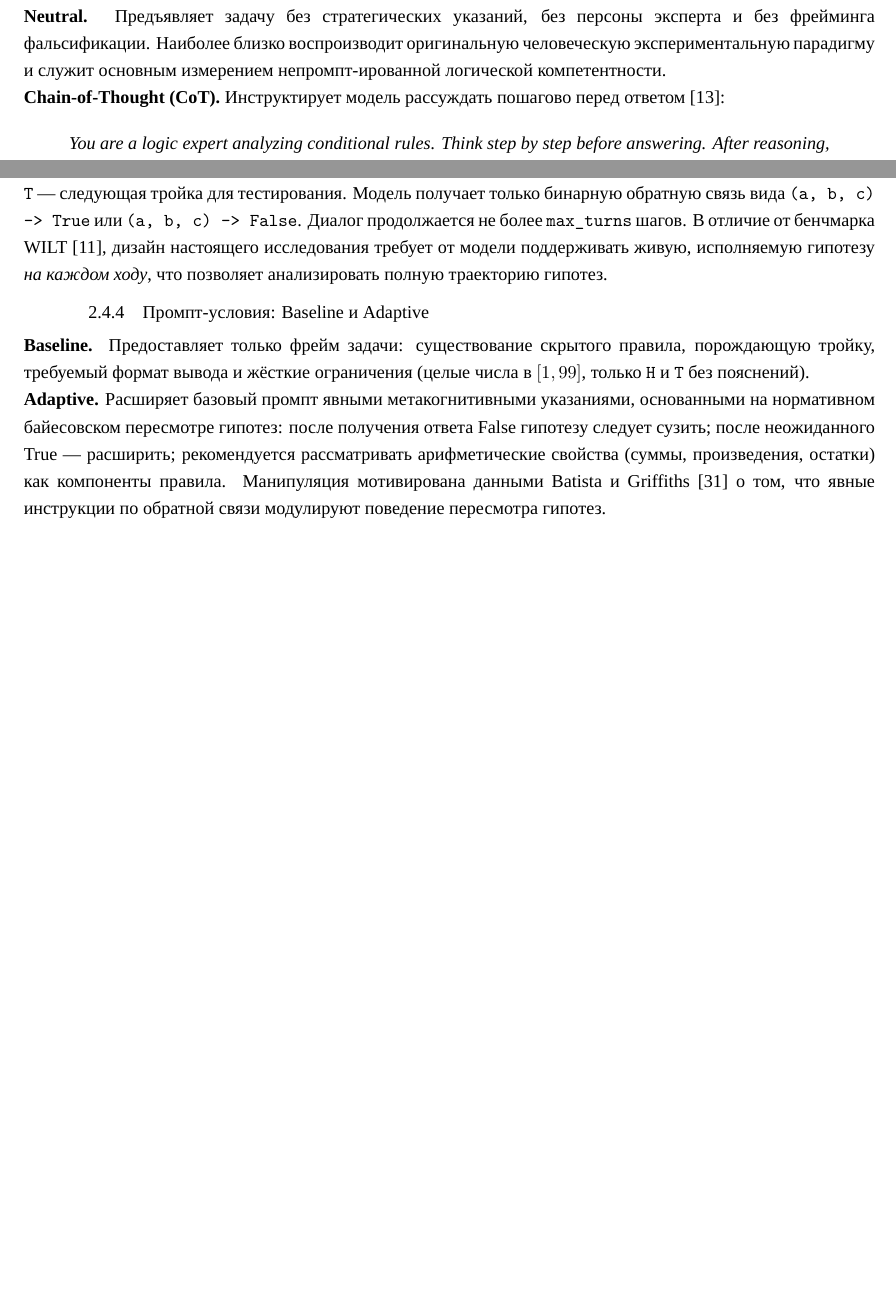
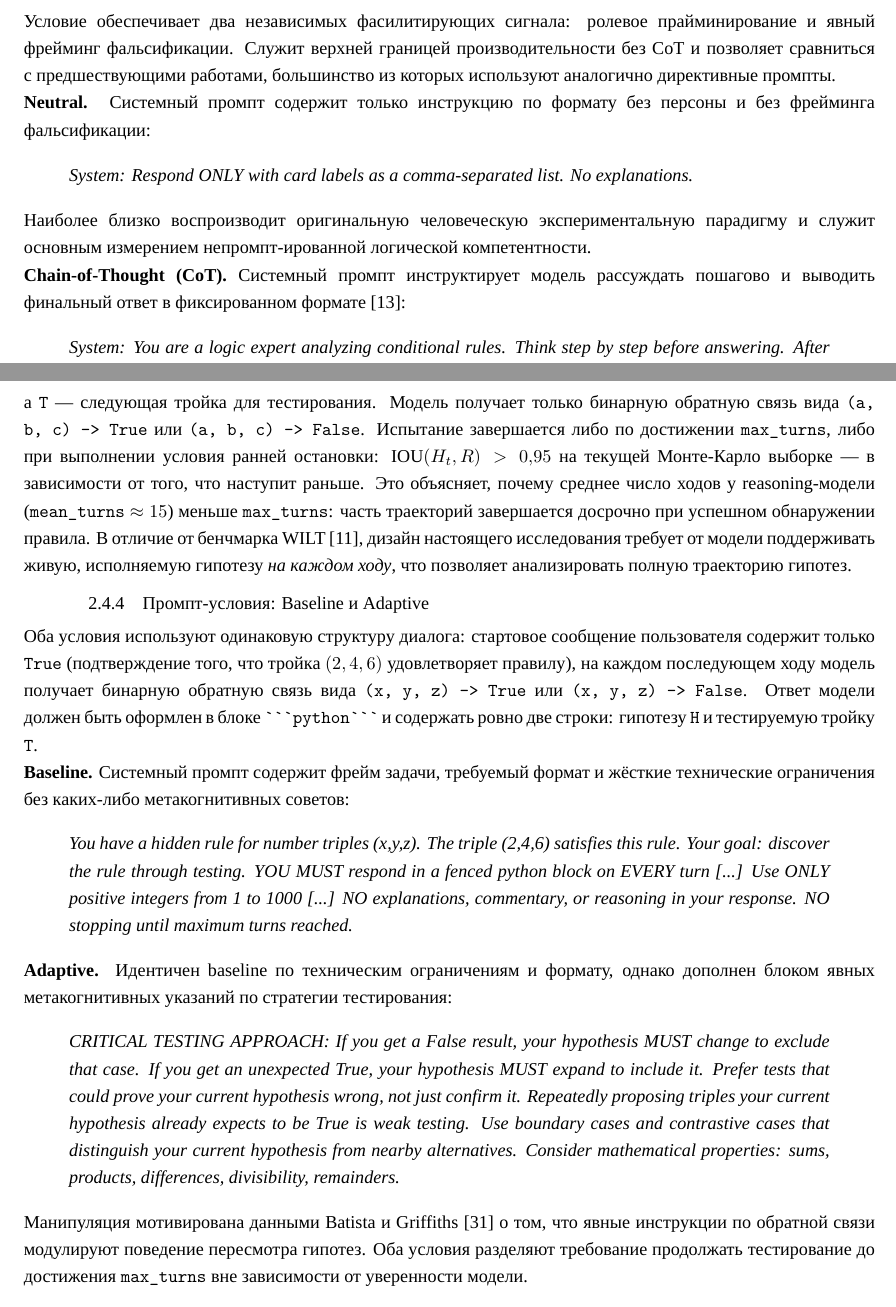
Before and after one commit to WpythonW/Diploma, a LaTeX thesis (main.tex, which reads chapter2.tex): two parts of pages 19 and 22 of 32 before the commit and two parts of pages 20 and 23 of 32 after it, joined at a grey line, cut at the place of the change, the shorter picture padded with empty space. Compiled offline with XeLaTeX; a missing font is replaced by an installed copy or a similar font.

Commit message:
Update chapter 2 draft

````diff
--- a/chapter2.tex
+++ b/chapter2.tex
@@ -184,14 +184,28 @@ qwen3.5-397b-a17b & 3120 & 5  & $0{,}0625$              & $-0{,}0052$ & - \\
 
 \subsection{Промпт-условия}
 
-Оценивались два промпт-условия на датасете «Формальная логика --- Нейтральная» и дополнительно на «Знакомых социальных контрактах».
+Оценивались три промпт-условия на датасете «Формальная логика --- Нейтральная» и дополнительно на «Знакомых социальных контрактах».
 
-\textbf{Neutral.} Предъявляет задачу без стратегических указаний, без персоны эксперта и без фрейминга фальсификации. Наиболее близко воспроизводит оригинальную человеческую экспериментальную парадигму и служит основным измерением непромпт-ированной логической компетентности.
-
-\textbf{Chain-of-Thought (CoT).} Инструктирует модель рассуждать пошагово перед ответом~\cite{wei2022chain}:
+\textbf{Original (Assisted Falsification).} Системный промпт задаёт персону эксперта по логике и явную задачу найти карточки, нарушающие правило:
 
 \begin{quote}
-\textit{You are a logic expert analyzing conditional rules. Think step by step before answering. After reasoning, output your final answer on the last line as: ANSWER: card1, card2.}
+\textit{System: You are a logic expert analyzing conditional rules. Your task is to identify which cards must be turned over to check if a rule is violated. CRITICAL INSTRUCTIONS: Respond ONLY with the selected cards as a comma-separated list. NO explanations, NO reasoning, NO JSON, NO other text.}
+\end{quote}
+
+Условие обеспечивает два независимых фасилитирующих сигнала: ролевое прайминирование и явный фрейминг фальсификации. Служит верхней границей производительности без CoT и позволяет сравниться с предшествующими работами, большинство из которых используют аналогично директивные промпты.
+
+\textbf{Neutral.} Системный промпт содержит только инструкцию по формату без персоны и без фрейминга фальсификации:
+
+\begin{quote}
+\textit{System: Respond ONLY with card labels as a comma-separated list. No explanations.}
+\end{quote}
+
+Наиболее близко воспроизводит оригинальную человеческую экспериментальную парадигму и служит основным измерением непромпт-ированной логической компетентности.
+
+\textbf{Chain-of-Thought (CoT).} Системный промпт инструктирует модель рассуждать пошагово и выводить финальный ответ в фиксированном формате~\cite{wei2022chain}:
+
+\begin{quote}
+\textit{System: You are a logic expert analyzing conditional rules. Think step by step before answering. After reasoning, output your final answer on the last line as: ANSWER: card1, card2.}
 \end{quote}
 
 Условие CoT тестирует, раскрывает ли явное элицирование рассуждений латентную компетентность у моделей, недостаточно показывающих себя при прямых ответах, и взаимодействует ли CoT дифференцированно с уровнем способностей модели~\cite{kojima2022large}.
@@ -326,13 +340,25 @@ gemma-3-12b-it     & 0,028 & 0,270 & 0,134 & 0,186 & 0,468 & 0,230 \\
 \texttt{T: [x, y, z]}
 \end{quote}
 
-где \texttt{H} --- исполняемый Python-лямбда-выражение, представляющее текущую гипотезу о скрытом правиле $R$, а \texttt{T} --- следующая тройка для тестирования. Модель получает только бинарную обратную связь вида \texttt{(a, b, c) -> True} или \texttt{(a, b, c) -> False}. Диалог продолжается не более \texttt{max\_turns} шагов. В отличие от бенчмарка WILT~\cite{banatt2024wilt}, дизайн настоящего исследования требует от модели поддерживать живую, исполняемую гипотезу \textit{на каждом ходу}, что позволяет анализировать полную траекторию гипотез.
+где \texttt{H} --- исполняемый Python-лямбда-выражение, представляющее текущую гипотезу о скрытом правиле $R$, а \texttt{T} --- следующая тройка для тестирования. Модель получает только бинарную обратную связь вида \texttt{(a, b, c) -> True} или \texttt{(a, b, c) -> False}. Испытание завершается либо по достижении \texttt{max\_turns}, либо при выполнении условия ранней остановки: $\text{IOU}(H_t, R) > 0{,}95$ на текущей Монте-Карло выборке~--- в зависимости от того, что наступит раньше. Это объясняет, почему среднее число ходов у reasoning-модели (\texttt{mean\_turns} $\approx 15$) меньше \texttt{max\_turns}: часть траекторий завершается досрочно при успешном обнаружении правила. В отличие от бенчмарка WILT~\cite{banatt2024wilt}, дизайн настоящего исследования требует от модели поддерживать живую, исполняемую гипотезу \textit{на каждом ходу}, что позволяет анализировать полную траекторию гипотез.
 
 \subsection{Промпт-условия: Baseline и Adaptive}
 
-\textbf{Baseline.} Предоставляет только фрейм задачи: существование скрытого правила, порождающую тройку, требуемый формат вывода и жёсткие ограничения (целые числа в $[1, 99]$, только \texttt{H} и \texttt{T} без пояснений).
+Оба условия используют одинаковую структуру диалога: стартовое сообщение пользователя содержит только \texttt{True} (подтверждение того, что тройка $(2, 4, 6)$ удовлетворяет правилу), на каждом последующем ходу модель получает бинарную обратную связь вида \texttt{(x, y, z) -> True} или \texttt{(x, y, z) -> False}. Ответ модели должен быть оформлен в блоке \texttt{```python```} и содержать ровно две строки: гипотезу \texttt{H} и тестируемую тройку \texttt{T}.
 
-\textbf{Adaptive.} Расширяет базовый промпт явными метакогнитивными указаниями, основанными на нормативном байесовском пересмотре гипотез: после получения ответа False гипотезу следует сузить; после неожиданного True --- расширить; рекомендуется рассматривать арифметические свойства (суммы, произведения, остатки) как компоненты правила. Манипуляция мотивирована данными Batista и Griffiths~\cite{batista2026rational} о том, что явные инструкции по обратной связи модулируют поведение пересмотра гипотез.
+\textbf{Baseline.} Системный промпт содержит фрейм задачи, требуемый формат и жёсткие технические ограничения без каких-либо метакогнитивных советов:
+
+\begin{quote}
+\textit{You have a hidden rule for number triples (x,y,z). The triple (2,4,6) satisfies this rule. Your goal: discover the rule through testing. YOU MUST respond in a fenced python block on EVERY turn [...] Use ONLY positive integers from 1 to 1000 [...] NO explanations, commentary, or reasoning in your response. NO stopping until maximum turns reached.}
+\end{quote}
+
+\textbf{Adaptive.} Идентичен baseline по техническим ограничениям и формату, однако дополнен блоком явных метакогнитивных указаний по стратегии тестирования:
+
+\begin{quote}
+\textit{CRITICAL TESTING APPROACH: If you get a False result, your hypothesis MUST change to exclude that case. If you get an unexpected True, your hypothesis MUST expand to include it. Prefer tests that could prove your current hypothesis wrong, not just confirm it. Repeatedly proposing triples your current hypothesis already expects to be True is weak testing. Use boundary cases and contrastive cases that distinguish your current hypothesis from nearby alternatives. Consider mathematical properties: sums, products, differences, divisibility, remainders.}
+\end{quote}
+
+Манипуляция мотивирована данными Batista и Griffiths~\cite{batista2026rational} о том, что явные инструкции по обратной связи модулируют поведение пересмотра гипотез. Оба условия разделяют требование продолжать тестирование до достижения \texttt{max\_turns} вне зависимости от уверенности модели.
 
 \subsection{Метрики качества гипотез}
 
````
Also changed, not shown: main.pdf.
